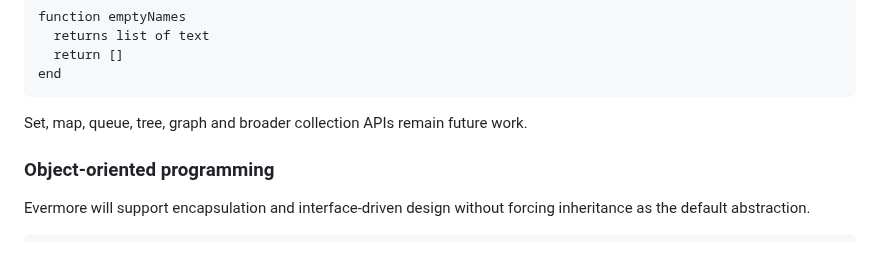
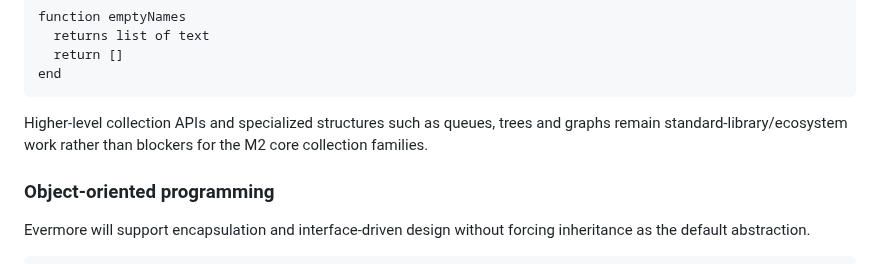
Before and after one commit to armaabetancourtt/evermore, a Markdown page: docs/LANGUAGE_DESIGN.md, the part around the change. GitHub-like rendering.

Commit message:
docs(collections): clarify core family boundary

```diff
--- a/docs/LANGUAGE_DESIGN.md
+++ b/docs/LANGUAGE_DESIGN.md
@@ -370,7 +370,7 @@ function emptyNames
 end
 ~~~
 
-Set, map, queue, tree, graph and broader collection APIs remain future work.
+Higher-level collection APIs and specialized structures such as queues, trees and graphs remain standard-library/ecosystem work rather than blockers for the M2 core collection families.
 
 ### Object-oriented programming
 
```
